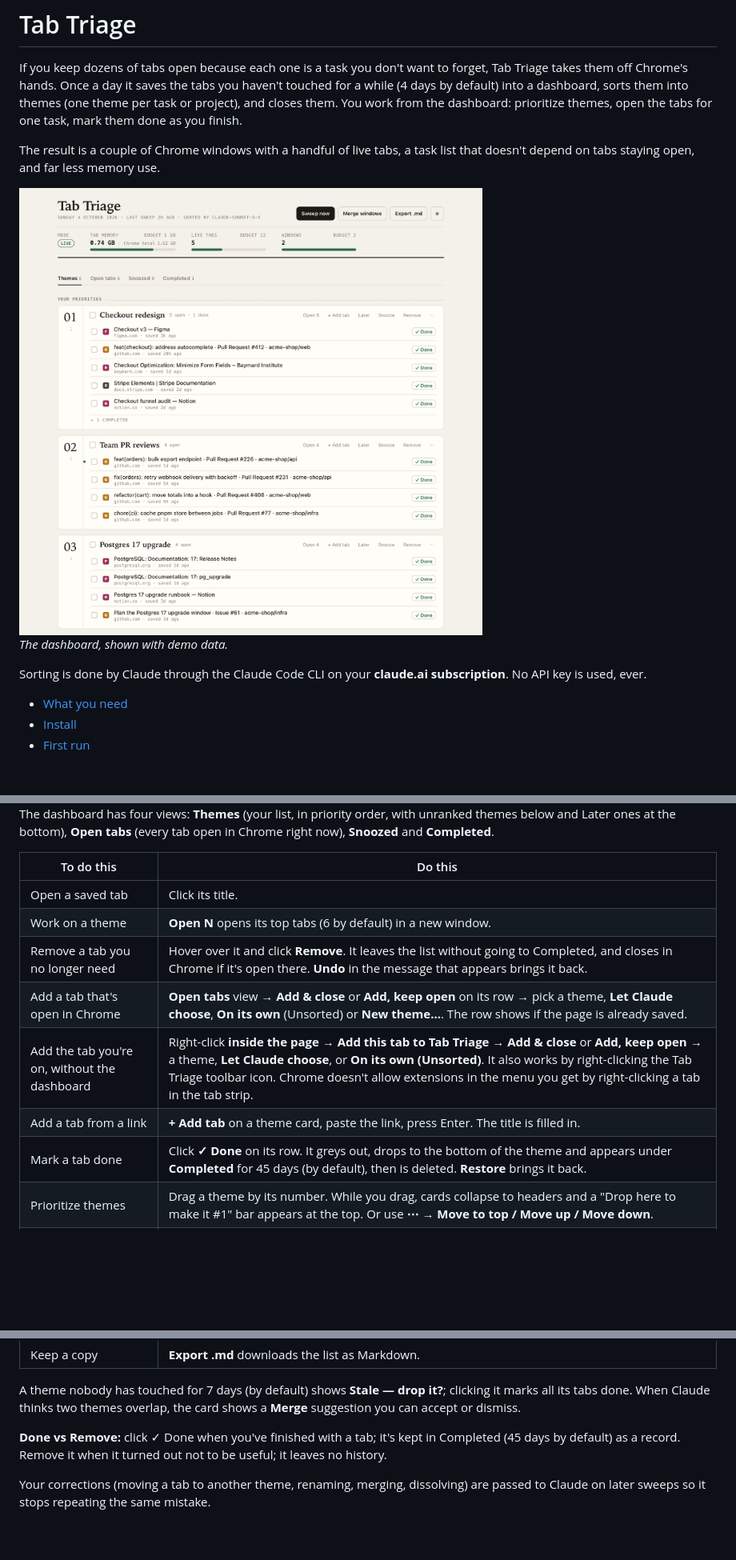
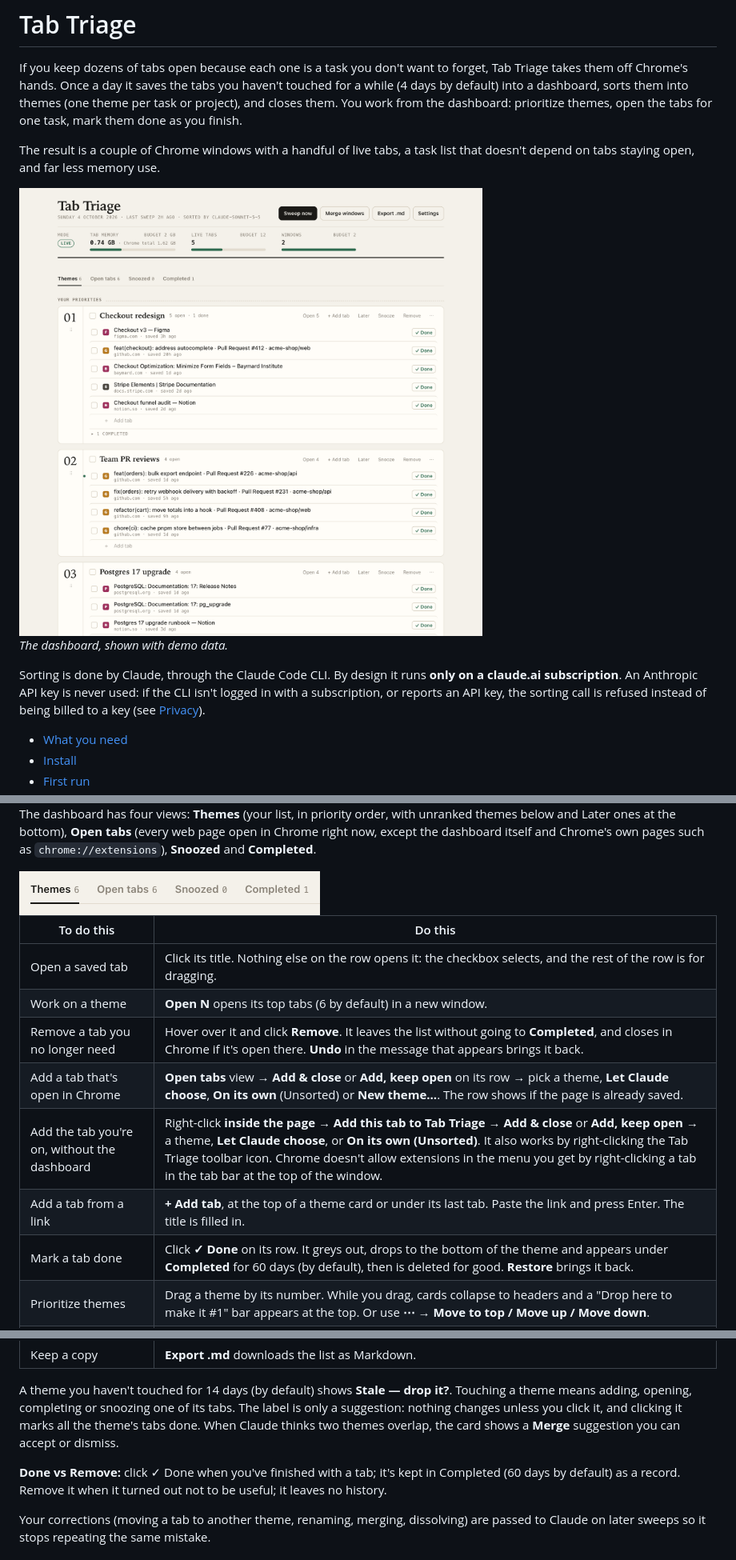
Before and after one commit to geopapa11/tab-triage, a Markdown page: README.md, 3 parts joined by grey strips. Shown at 80% size. Rendered like a GitHub page; pictures changed too: docs/images/dashboard-light.png, docs/images/views-light.png (added); blank space fills up the shorter version.

```diff
--- a/README.md
+++ b/README.md
@@ -16,8 +16,10 @@ depend on tabs staying open, and far less memory use.
 
 *The dashboard, shown with demo data.*
 
-Sorting is done by Claude through the Claude Code CLI on your **claude.ai subscription**. No API
-key is used, ever.
+Sorting is done by Claude, through the Claude Code CLI. By design it runs **only on a claude.ai
+subscription**. An Anthropic API key is never used: if the CLI isn't logged in with a
+subscription, or reports an API key, the sorting call is refused instead of being billed to a key
+(see [Privacy](#privacy-what-is-sent-to-claude)).
 
 - [What you need](#what-you-need)
 - [Install](#install)
@@ -120,16 +128,23 @@ many tabs are loaded, and how many windows are open.
 The dashboard has four views: **Themes** (your list, in priority order, with unranked themes
-below and Later ones at the bottom), **Open tabs** (every tab open in Chrome right now),
-**Snoozed** and **Completed**.
+below and Later ones at the bottom), **Open tabs** (every web page open in Chrome right now,
+except the dashboard itself and Chrome's own pages such as `chrome://extensions`), **Snoozed**
+and **Completed**.
+
+<picture>
+  <source media="(prefers-color-scheme: dark)" srcset="docs/images/views-dark.png">
+  <img src="docs/images/views-light.png" width="376"
+       alt="The view switcher: Themes, Open tabs, Snoozed and Completed, each with a count.">
+</picture>
 
 | To do this | Do this |
 |---|---|
-| Open a saved tab | Click its title. |
+| Open a saved tab | Click its title. Nothing else on the row opens it: the checkbox selects, and the rest of the row is for dragging. |
 | Work on a theme | **Open N** opens its top tabs (6 by default) in a new window. |
-| Remove a tab you no longer need | Hover over it and click **Remove**. It leaves the list without going to Completed, and closes in Chrome if it's open there. **Undo** in the message that appears brings it back. |
+| Remove a tab you no longer need | Hover over it and click **Remove**. It leaves the list without going to **Completed**, and closes in Chrome if it's open there. **Undo** in the message that appears brings it back. |
 | Add a tab that's open in Chrome | **Open tabs** view → **Add & close** or **Add, keep open** on its row → pick a theme, **Let Claude choose**, **On its own** (Unsorted) or **New theme…**. The row shows if the page is already saved. |
-| Add the tab you're on, without the dashboard | Right-click **inside the page** → **Add this tab to Tab Triage** → **Add & close** or **Add, keep open** → a theme, **Let Claude choose**, or **On its own (Unsorted)**. It also works by right-clicking the Tab Triage toolbar icon. Chrome doesn't allow extensions in the menu you get by right-clicking a tab in the tab strip. |
-| Add a tab from a link | **+ Add tab** on a theme card, paste the link, press Enter. The title is filled in. |
-| Mark a tab done | Click **✓ Done** on its row. It greys out, drops to the bottom of the theme and appears under **Completed** for 45 days (by default), then is deleted. **Restore** brings it back. |
+| Add the tab you're on, without the dashboard | Right-click **inside the page** → **Add this tab to Tab Triage** → **Add & close** or **Add, keep open** → a theme, **Let Claude choose**, or **On its own (Unsorted)**. It also works by right-clicking the Tab Triage toolbar icon. Chrome doesn't allow extensions in the menu you get by right-clicking a tab in the tab bar at the top of the window. |
+| Add a tab from a link | **+ Add tab**, at the top of a theme card or under its last tab. Paste the link and press Enter. The title is filled in. |
+| Mark a tab done | Click **✓ Done** on its row. It greys out, drops to the bottom of the theme and appears under **Completed** for 60 days (by default), then is deleted for good. **Restore** brings it back. |
 | Prioritize themes | Drag a theme by its number. While you drag, cards collapse to headers and a "Drop here to make it #1" bar appears at the top. Or use **⋯ → Move to top / Move up / Move down**. |
 | Reorder or move tabs | Drag a tab within its theme, onto another theme, or onto a theme in **Later**. **Move to…** in the selection bar lists every theme, including Later and snoozed ones. |
 | Act on several tabs | Tick their checkboxes (shift-click for a range), or tick the box next to a theme's name to select all its tabs. A bar appears just above the topmost selected tab with **Done**, **Move to…**, **Snooze** and **Remove**. Esc clears. |
@@ -143,11 +158,12 @@ below and Later ones at the bottom), **Open tabs** (every tab open in Chrome rig
 | Reduce the number of windows | **Merge windows** brings you down to two windows: the dashboard's window and one other (the one with your inboxes, else the largest) stay as they are, and tabs from every other window move into them. With two or fewer windows it does nothing. Nothing is closed. |
 | Keep a copy | **Export .md** downloads the list as Markdown. |
 
-A theme nobody has touched for 7 days (by default) shows **Stale — drop it?**; clicking it marks all its tabs
-done. When Claude thinks two themes overlap, the card shows a **Merge** suggestion you can accept
+A theme you haven't touched for 14 days (by default) shows **Stale — drop it?**. Touching a theme
+means adding, opening, completing or snoozing one of its tabs. The label is only a suggestion:
+nothing changes unless you click it, and clicking it marks all the theme's tabs done. When Claude thinks two themes overlap, the card shows a **Merge** suggestion you can accept
 or dismiss.
 
-**Done vs Remove:** click ✓ Done when you've finished with a tab; it's kept in Completed (45 days by default)
+**Done vs Remove:** click ✓ Done when you've finished with a tab; it's kept in Completed (60 days by default)
 as a record. Remove it when it turned out not to be useful; it leaves no history.
 
 Your corrections (moving a tab to another theme, renaming, merging, dissolving) are passed to
```
Also changed, not shown: other parts of README.md (+34 -17 lines), docs/images/dashboard-dark.png, docs/images/header-dark.png (added), docs/images/header-light.png (added), docs/images/views-dark.png (added), 2 other files.
